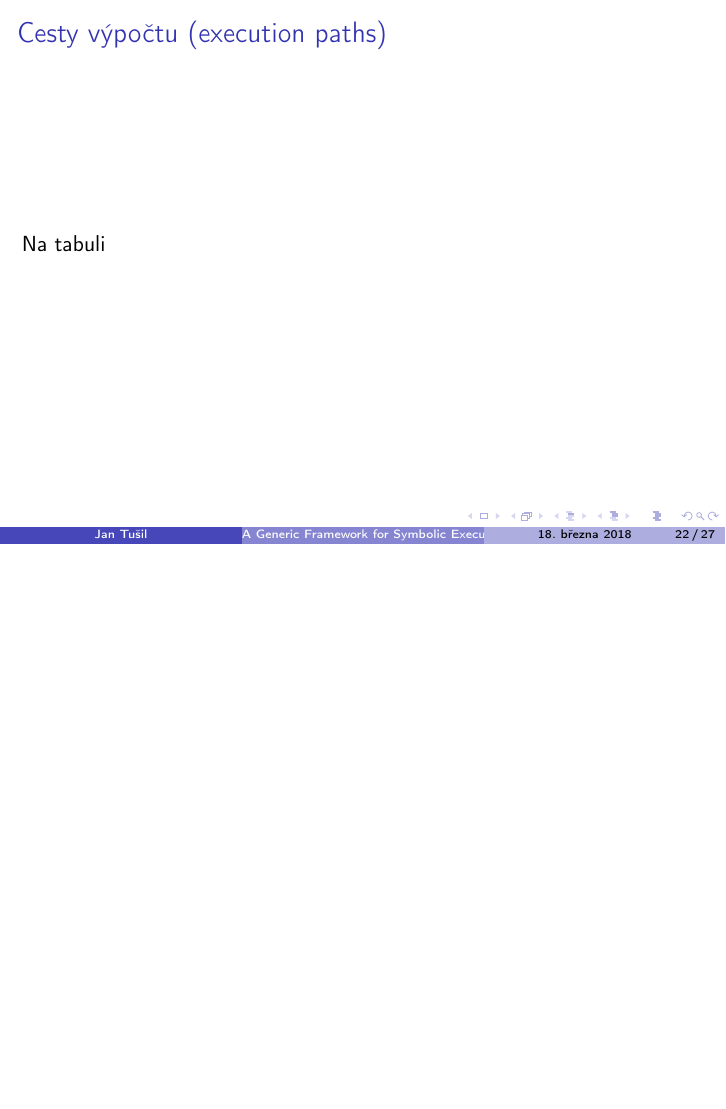
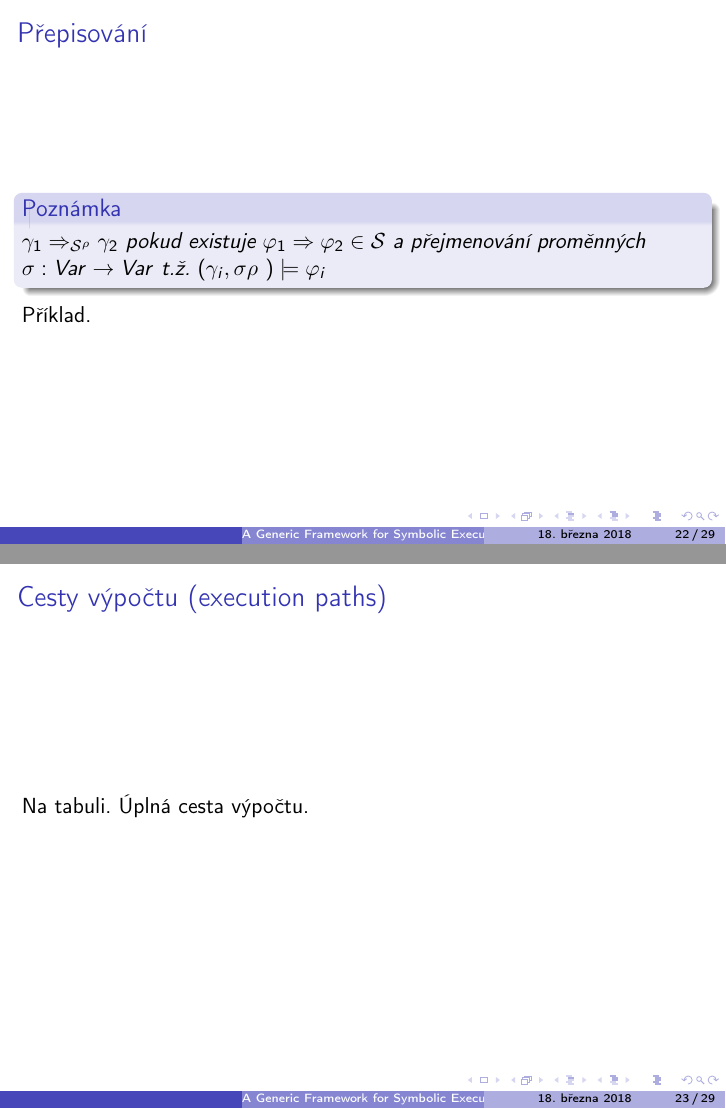
Before and after one commit to h0nzZik/presentations, LaTeX slides (ConcurClub/genericSymEx/Slides/slides.tex): page 67 of 72 before the commit and pages 68 and 70 of 76 after it, the two joined at a grey line, the shorter picture padded with empty space. Compiled offline with pdfLaTeX; a LaTeX package or settings file that is missing is left out.

Commit message:
Some old changes

```diff
--- a/ConcurClub/genericSymEx/Slides/slides.tex
+++ b/ConcurClub/genericSymEx/Slides/slides.tex
@@ -15,10 +15,10 @@
 \usepackage{pgfpages}
 %\usepackage{minted}
 
-\author{Jan Tušil}
+%\author{Jan Tušil}
 
-\title{A Generic Framework for Symbolic Execution}
-%\title{A Generic Framework for Symbolic Execution: a Coinductive Approach}
+%\title{A Generic Framework for Symbolic Execution}
+\title{A Generic Framework for Symbolic Execution: a Coinductive Approach}
 %\setbeamercovered{transparent}
 %\setbeamertemplate{navigation symbols}{}
 %\logo{}
@@ -415,8 +415,17 @@ Definice jazyka je trojice $\mathcal{L} = \left( \Phi, \mathcal{T}, \mathcal{S}
 Příklad. (Klidně opsat.)
 \end{frame}
 
+\begin{frame}{Přepisování}
+\begin{pozn}
+$\gamma_1 \Rightarrow_{\mathcal{S}^{\rho}} \gamma_2$ pokud existuje $\varphi_1 \Rightarrow \varphi_2 \in \mathcal{S}$ a přejmenování proměnných $\sigma : \Var \rightarrow \Var$ t.ž. $\left( \gamma_i , \sigma \rho \ \right) \models \varphi_i$
+\end{pozn}
+\pause
+Příklad.
+\end{frame}
+
 \begin{frame}{Cesty výpočtu (execution paths)}
-Na tabuli
+Na tabuli.
+\pause Úplná cesta výpočtu.
 \end{frame}
 
 \begin{frame}{Následníci ML formule}
```
Also changed, not shown: ConcurClub/genericSymEx/Slides/slides.pdf, ConcurClub/genericSymEx/Slides/slides.tex (4 more changed lines).
